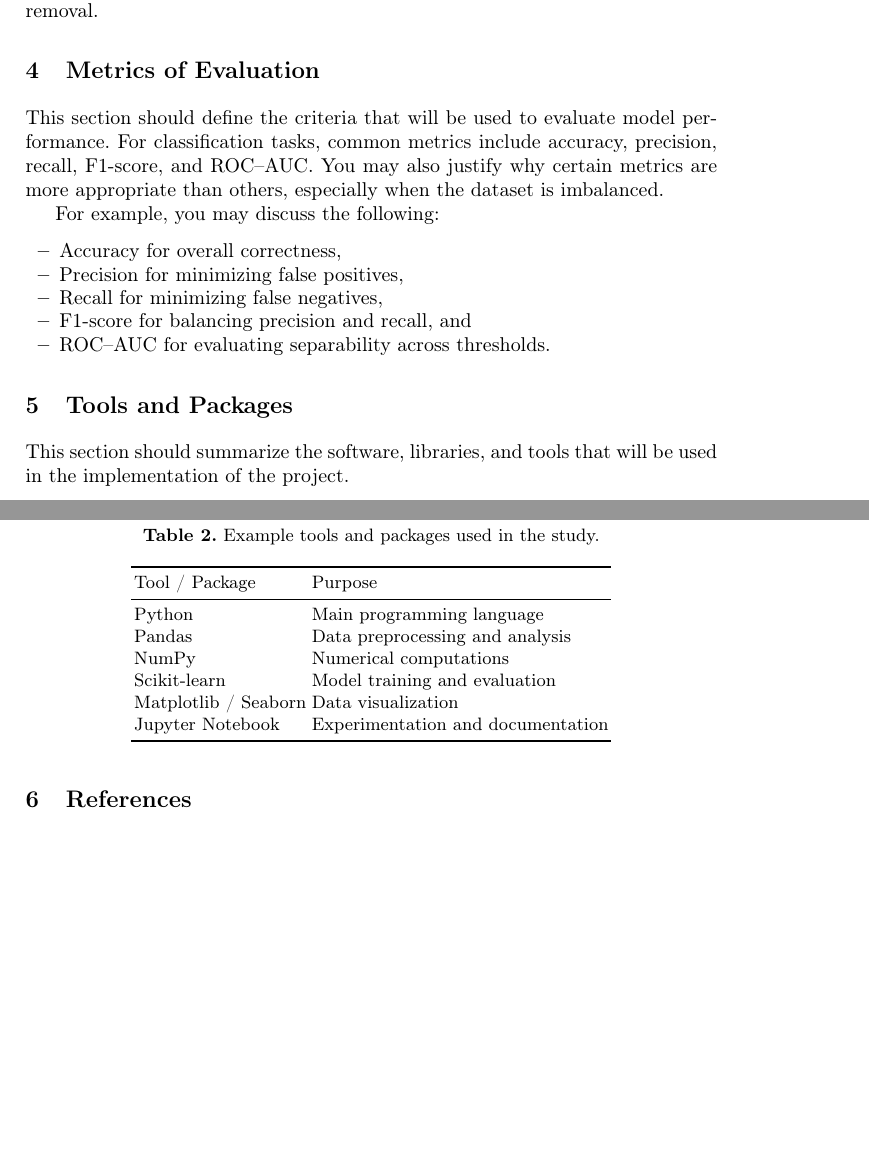
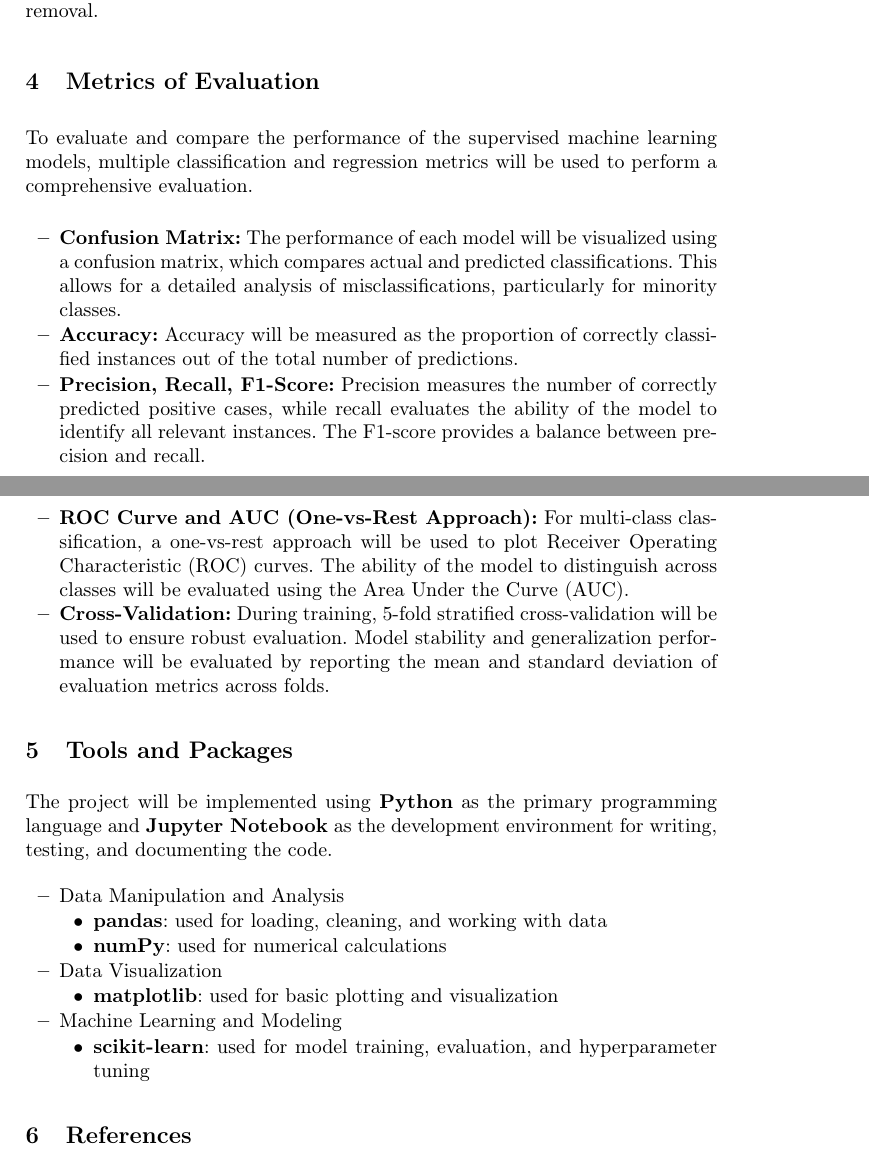
Before and after one commit to DaniellaPailden/miniproject_ml, a LaTeX thesis (main.tex, which reads sections/metrics.tex, sections/tools.tex): two parts of pages 5 and 6 of 6 before the commit and two parts of pages 5 and 6 of 7 after it, joined at a grey line, cut so that both start at the same text, the shorter picture padded with empty space. Compiled offline with pdfLaTeX.

Commit message:
add metrics and tools

```diff
--- a/sections/metrics.tex
+++ b/sections/metrics.tex
@@ -1,10 +1,9 @@
-This section should define the criteria that will be used to evaluate model performance. For classification tasks, common metrics include accuracy, precision, recall, F1-score, and ROC--AUC. You may also justify why certain metrics are more appropriate than others, especially when the dataset is imbalanced.
+To evaluate and compare the performance of the supervised machine learning models, multiple classification and regression metrics will be used to perform a comprehensive evaluation.
 
-For example, you may discuss the following:
 \begin{itemize}
-    \item Accuracy for overall correctness,
-    \item Precision for minimizing false positives,
-    \item Recall for minimizing false negatives,
-    \item F1-score for balancing precision and recall, and
-    \item ROC--AUC for evaluating separability across thresholds.
+    \item \textbf{Confusion Matrix:} The performance of each model will be visualized using a confusion matrix, which compares actual and predicted classifications. This allows for a detailed analysis of misclassifications, particularly for minority classes.
+    \item \textbf{Accuracy:} Accuracy will be measured as the proportion of correctly classified instances out of the total number of predictions.
+    \item \textbf{Precision, Recall, F1-Score:} Precision measures the number of correctly predicted positive cases, while recall evaluates the ability of the model to identify all relevant instances. The F1-score provides a balance between precision and recall.
+    \item \textbf{ROC Curve and AUC (One-vs-Rest Approach):} For multi-class classification, a one-vs-rest approach will be used to plot Receiver Operating Characteristic (ROC) curves. The ability of the model to distinguish across classes will be evaluated using the Area Under the Curve (AUC).
+    \item \textbf{Cross-Validation:} During training, 5-fold stratified cross-validation will be used to ensure robust evaluation. Model stability and generalization performance will be evaluated by reporting the mean and standard deviation of evaluation metrics across folds.
 \end{itemize}
--- a/sections/tools.tex
+++ b/sections/tools.tex
@@ -1,19 +1,17 @@
-This section should summarize the software, libraries, and tools that will be used in the implementation of the project.
+The project will be implemented using \textbf{Python} as the primary programming language and \textbf{Jupyter Notebook} as the development environment for writing, testing, and documenting the code.
 
-\begin{table}[ht]
-\caption{Example tools and packages used in the study.}
-\label{tab:tools}
-\centering
-\begin{tabular}{ll}
-\toprule
-Tool / Package & Purpose \\
-\midrule
-Python & Main programming language \\
-Pandas & Data preprocessing and analysis \\
-NumPy & Numerical computations \\
-Scikit-learn & Model training and evaluation \\
-Matplotlib / Seaborn & Data visualization \\
-Jupyter Notebook & Experimentation and documentation \\
-\bottomrule
-\end{tabular}
-\end{table}
+\begin{itemize}
+    \item Data Manipulation and Analysis
+    \begin{itemize}
+        \item \textbf{pandas}: used for loading, cleaning, and working with data
+        \item \textbf{numPy}: used for numerical calculations
+    \end{itemize}
+    \item Data Visualization
+    \begin{itemize}
+        \item \textbf{matplotlib}: used for basic plotting and visualization
+    \end{itemize}
+    \item Machine Learning and Modeling
+    \begin{itemize}
+        \item \textbf{scikit-learn}: used for model training, evaluation, and hyperparameter tuning
+    \end{itemize}
+\end{itemize}
```
Also changed, not shown: main.pdf, 3 other files.
